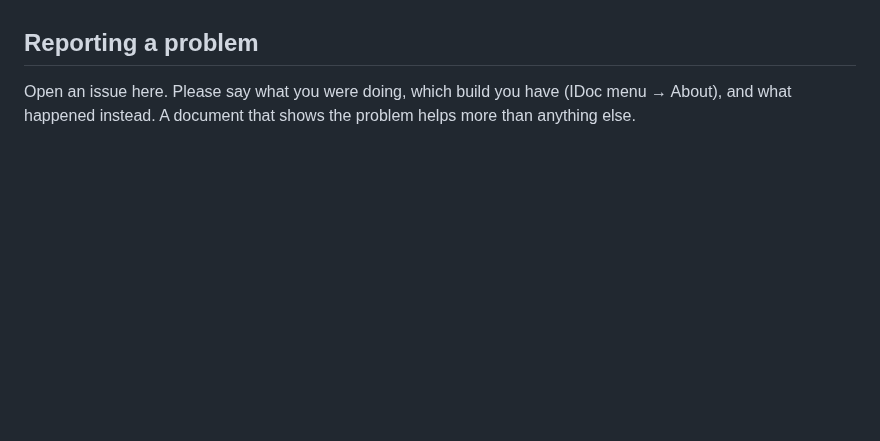
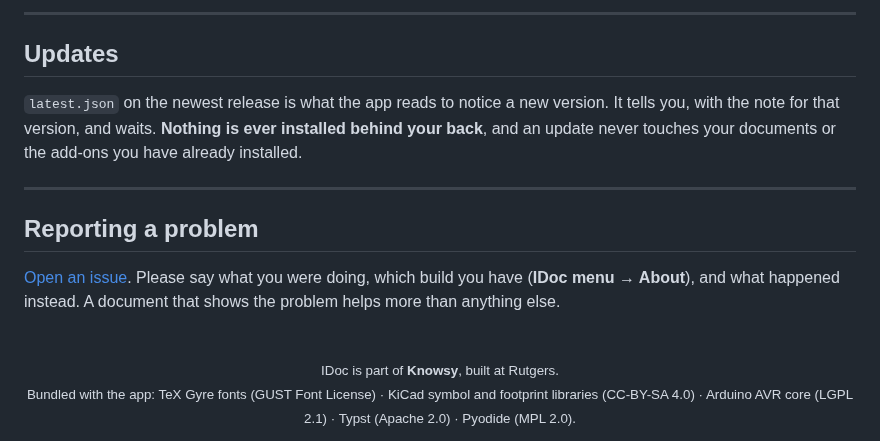
Before and after one commit to RU-EducationalPlatform/idoc-desktop, a Markdown page: README.md, the part around one of its changes. Rendered like a GitHub page; blank space fills up the shorter version.

```diff
--- a/README.md
+++ b/README.md
@@ -50,6 +139,26 @@ the app reads to notice a new version — it never installs one behind your back
+</details>
+
+---
+
+## Updates
+
+`latest.json` on the newest release is what the app reads to notice a new
+version. It tells you, with the note for that version, and waits. **Nothing is
+ever installed behind your back**, and an update never touches your documents or
+the add-ons you have already installed.
+
+---
 
 ## Reporting a problem
 
-Open an issue here. Please say what you were doing, which build you have (IDoc
-menu → About), and what happened instead. A document that shows the problem
-helps more than anything else.
+[Open an issue](../../issues/new). Please say what you were doing, which build
+you have (**IDoc menu → About**), and what happened instead. A document that
+shows the problem helps more than anything else.
+
+<div align="center">
+<br>
+<sub>IDoc is part of <b>Knowsy</b>, built at Rutgers.<br>
+Bundled with the app: TeX Gyre fonts (GUST Font License) · KiCad symbol and
+footprint libraries (CC-BY-SA 4.0) · Arduino AVR core (LGPL 2.1) ·
+Typst (Apache 2.0) · Pyodide (MPL 2.0).</sub>
+</div>
```
Also changed, not shown: other parts of README.md (+127 -38 lines), docs/editor.png (added), docs/mark.png (added), docs/setup-addons.png (added), docs/setup-server.png (added), docs/setup-welcome.png (added), docs/setup-who.png (added).
